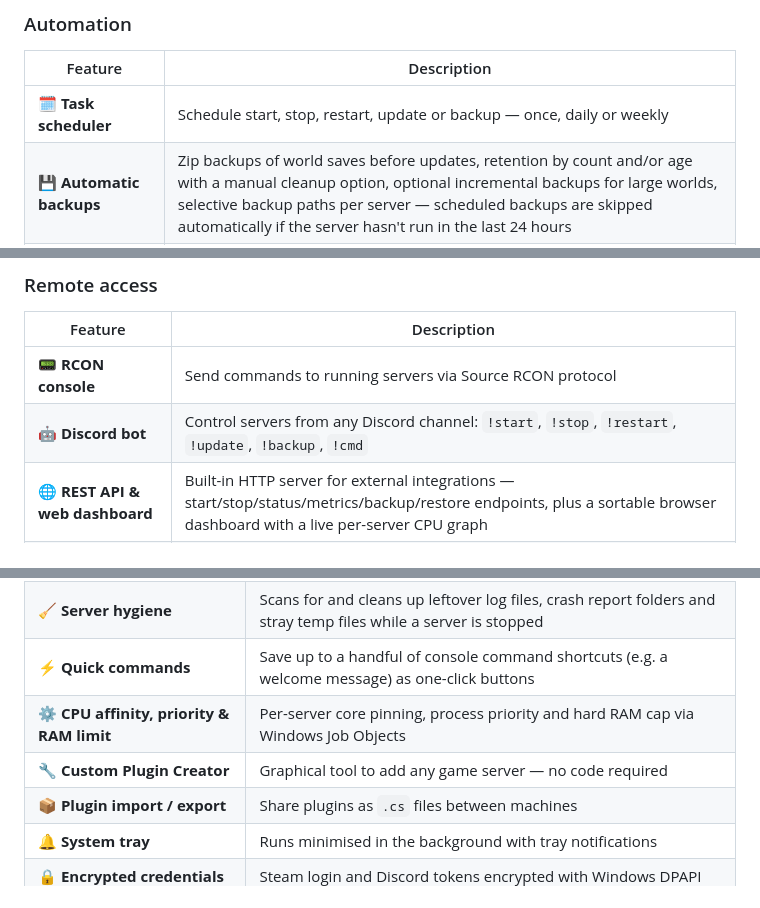
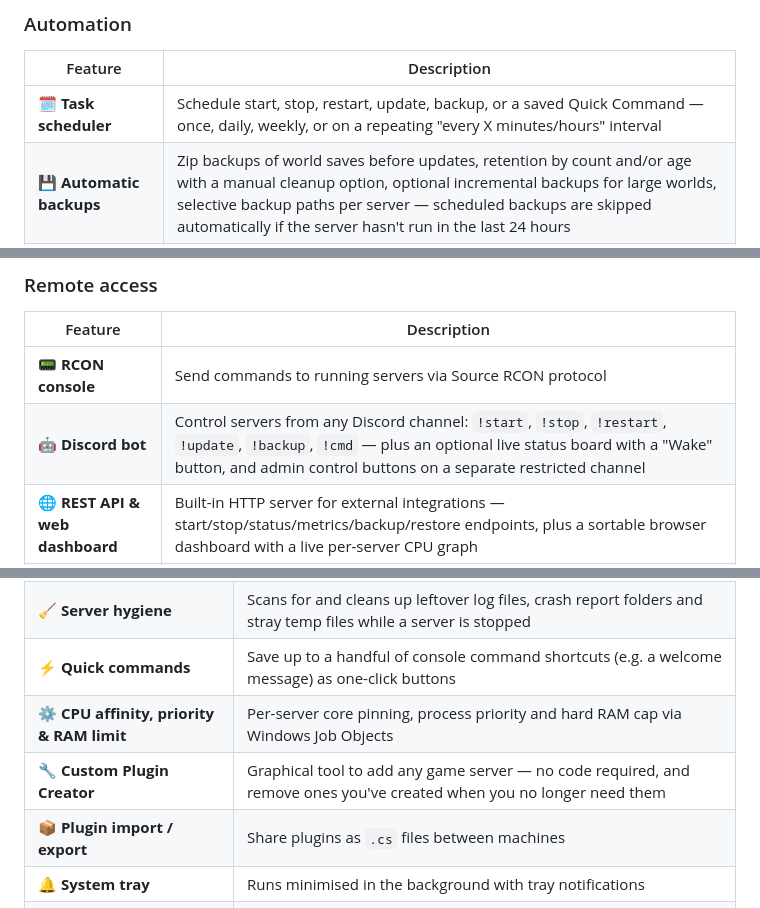
Before and after one commit to MadBee71/WGS, a Markdown page: README.md, 3 parts joined by grey strips. GitHub-like rendering.

Commit message:
docs: mention scheduled-task intervals, Discord admin boards, and custom plugin deletion in the README

```diff
--- a/README.md
+++ b/README.md
@@ -80,7 +80,7 @@ Built with the help of AI coding tools, with every feature driven, tested and de
 ### Automation
 | Feature | Description |
 |---|---|
-| 🗓️ **Task scheduler** | Schedule start, stop, restart, update or backup — once, daily or weekly |
+| 🗓️ **Task scheduler** | Schedule start, stop, restart, update, backup, or a saved Quick Command — once, daily, weekly, or on a repeating "every X minutes/hours" interval |
 | 💾 **Automatic backups** | Zip backups of world saves before updates, retention by count and/or age with a manual cleanup option, optional incremental backups for large worlds, selective backup paths per server — scheduled backups are skipped automatically if the server hasn't run in the last 24 hours |
 | 🔗 **Group ban-list sync** | Ban a player on one server and it's automatically applied to every other running server in the same group (same game) — and replayed on group servers that were offline when the ban happened |
 | 📋 **Shareable status page** | A read-only, no-login link per server showing live player count and uptime — safe to post in Discord or on a website |
@@ -91,7 +91,7 @@ Built with the help of AI coding tools, with every feature driven, tested and de
 | Feature | Description |
 |---|---|
 | 📟 **RCON console** | Send commands to running servers via Source RCON protocol |
-| 🤖 **Discord bot** | Control servers from any Discord channel: `!start`, `!stop`, `!restart`, `!update`, `!backup`, `!cmd` |
+| 🤖 **Discord bot** | Control servers from any Discord channel: `!start`, `!stop`, `!restart`, `!update`, `!backup`, `!cmd` — plus an optional live status board with a "Wake" button, and admin control buttons on a separate restricted channel |
 | 🌐 **REST API & web dashboard** | Built-in HTTP server for external integrations — start/stop/status/metrics/backup/restore endpoints, plus a sortable browser dashboard with a live per-server CPU graph |
 | 🖥️ **Remote machine support** | Manage servers running on other PCs from a single master panel |
 
@@ -115,7 +115,7 @@ Built with the help of AI coding tools, with every feature driven, tested and de
 | 🧹 **Server hygiene** | Scans for and cleans up leftover log files, crash report folders and stray temp files while a server is stopped |
 | ⚡ **Quick commands** | Save up to a handful of console command shortcuts (e.g. a welcome message) as one-click buttons |
 | ⚙️ **CPU affinity, priority & RAM limit** | Per-server core pinning, process priority and hard RAM cap via Windows Job Objects |
-| 🔧 **Custom Plugin Creator** | Graphical tool to add any game server — no code required |
+| 🔧 **Custom Plugin Creator** | Graphical tool to add any game server — no code required, and remove ones you've created when you no longer need them |
 | 📦 **Plugin import / export** | Share plugins as `.cs` files between machines |
 | 🔔 **System tray** | Runs minimised in the background with tray notifications |
 | 🔒 **Encrypted credentials** | Steam login and Discord tokens encrypted with Windows DPAPI |
```
